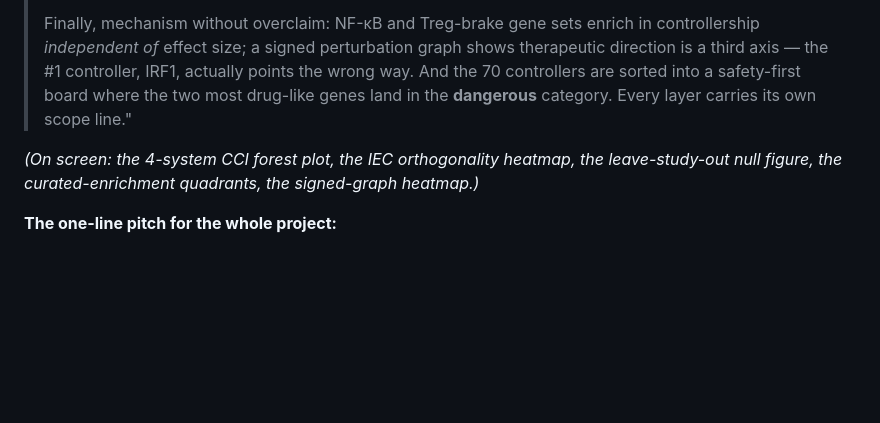
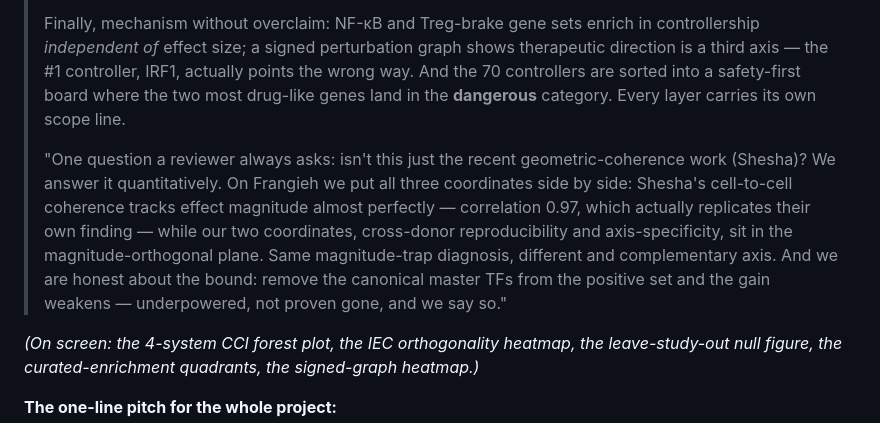
Before and after one commit to anetoc/ISCI-hackathon, a Markdown page: DEMO_SCRIPT.md, the part around the change. Rendered like a GitHub page; blank space fills up the shorter version.

Commit message:
Demo script: add three-coherence Shesha defense (Frangieh Sp~magnitude 0.97 vs our orthogonal R+S) + robustness-bound caveat to extended cut

```diff
--- a/DEMO_SCRIPT.md
+++ b/DEMO_SCRIPT.md
@@ -60,7 +60,16 @@
 > *independent of* effect size; a signed perturbation graph shows therapeutic direction is a third
 > axis — the #1 controller, IRF1, actually points the wrong way. And the 70 controllers are sorted
 > into a safety-first board where the two most drug-like genes land in the **dangerous** category.
-> Every layer carries its own scope line."
+> Every layer carries its own scope line.
+>
+> \"One question a reviewer always asks: isn't this just the recent geometric-coherence work
+> (Shesha)? We answer it quantitatively. On Frangieh we put all three coordinates side by side:
+> Shesha's cell-to-cell coherence tracks effect magnitude almost perfectly — correlation 0.97,
+> which actually replicates their own finding — while our two coordinates, cross-donor
+> reproducibility and axis-specificity, sit in the magnitude-orthogonal plane. Same magnitude-trap
+> diagnosis, different and complementary axis. And we are honest about the bound: remove the
+> canonical master TFs from the positive set and the gain weakens — underpowered, not proven gone,
+> and we say so."
 
 *(On screen: the 4-system CCI forest plot, the IEC orthogonality heatmap, the leave-study-out
 null figure, the curated-enrichment quadrants, the signed-graph heatmap.)*
```
